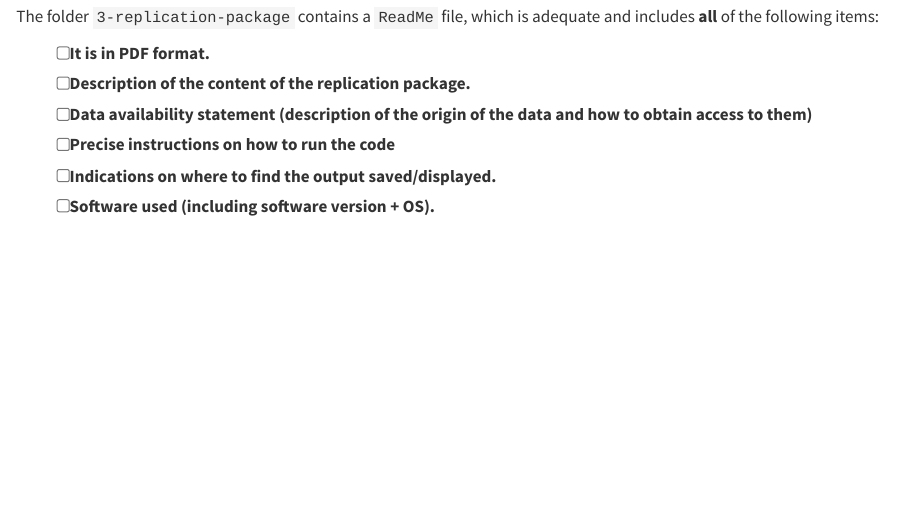
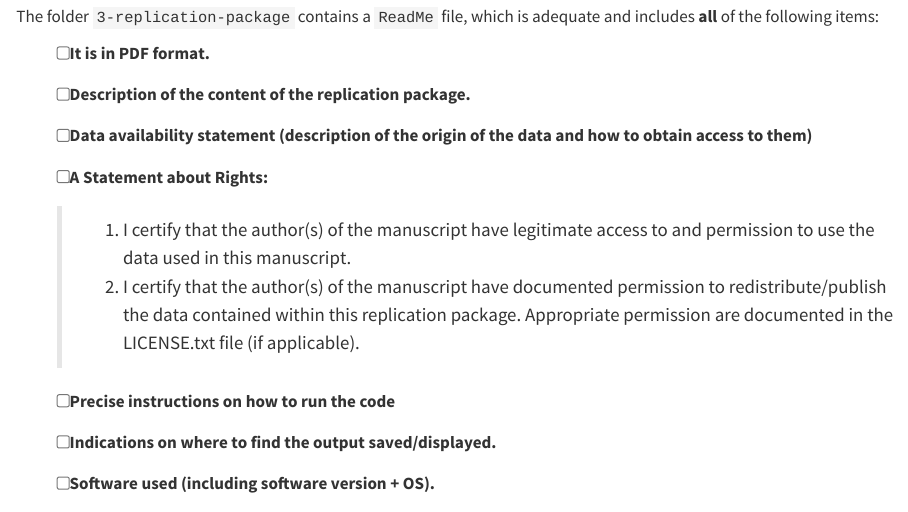
Before and after one commit to EJReproducibility/EJ-report-template, a Quarto document (EJ-report.qmd): the page in a window 1100 px wide, from 650 px down. Rendered offline with R 4.5, knitr and Pandoc in place of Quarto, with nearby package versions.

Commit message:
added statement of rights to template

```diff
--- a/EJ-report.qmd
+++ b/EJ-report.qmd
@@ -38,6 +38,11 @@ The folder `3-replication-package` contains a `ReadMe` file, which is  adequate
 -   [ ] It is in PDF format.
 -   [ ] Description of the content of the replication package.
 -   [ ] Data availability statement (description of the origin of the data and how to obtain access to them)
+-   [ ] A Statement about Rights:
+
+    > 1. I certify that the author(s) of the manuscript have legitimate access to and permission to use the data used in this manuscript.
+    > 2. I certify that the author(s) of the manuscript have documented permission to redistribute/publish the data contained within this replication package. Appropriate permission are documented in the LICENSE.txt file (if applicable).
+
 -   [ ] Precise instructions on how to run the code
 -   [ ] Indications on where to find the output saved/displayed.
 -   [ ] Software used (including software version + OS).
```
